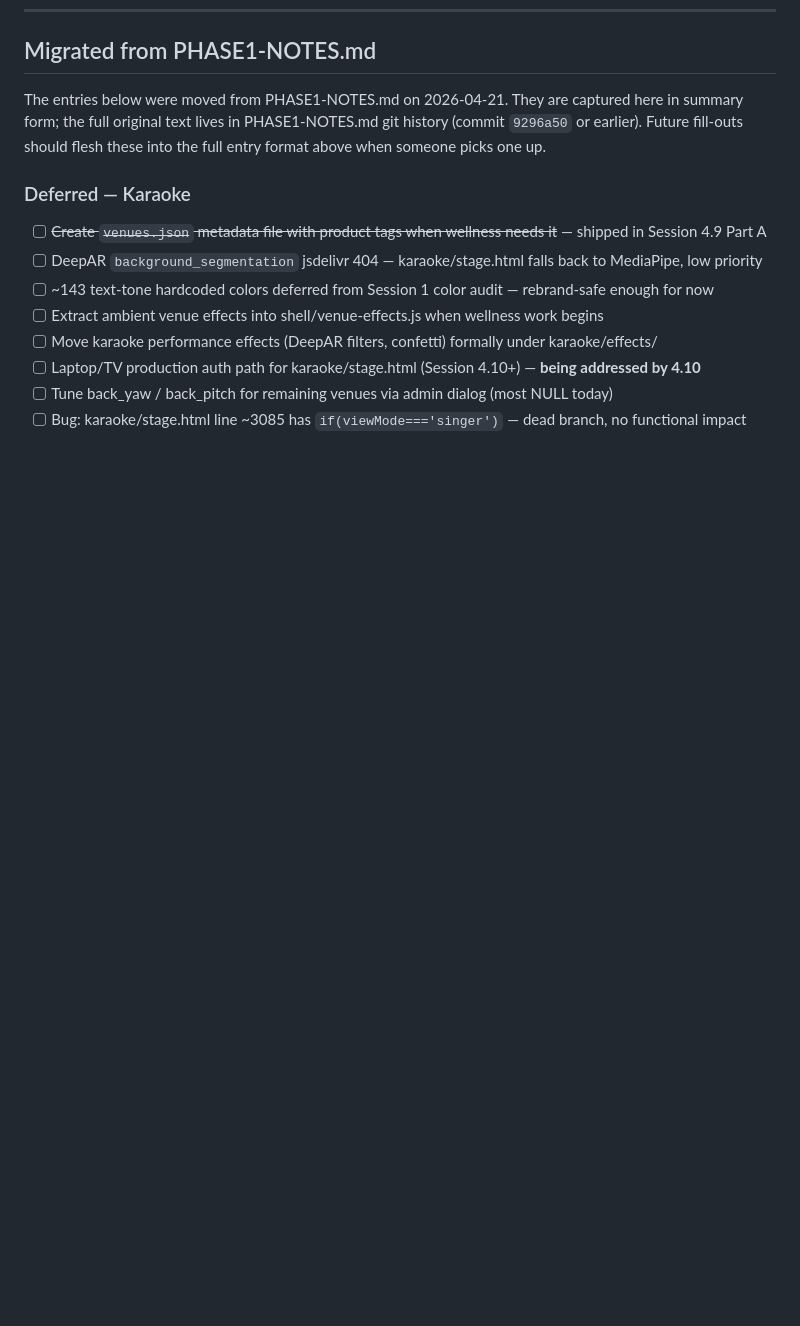
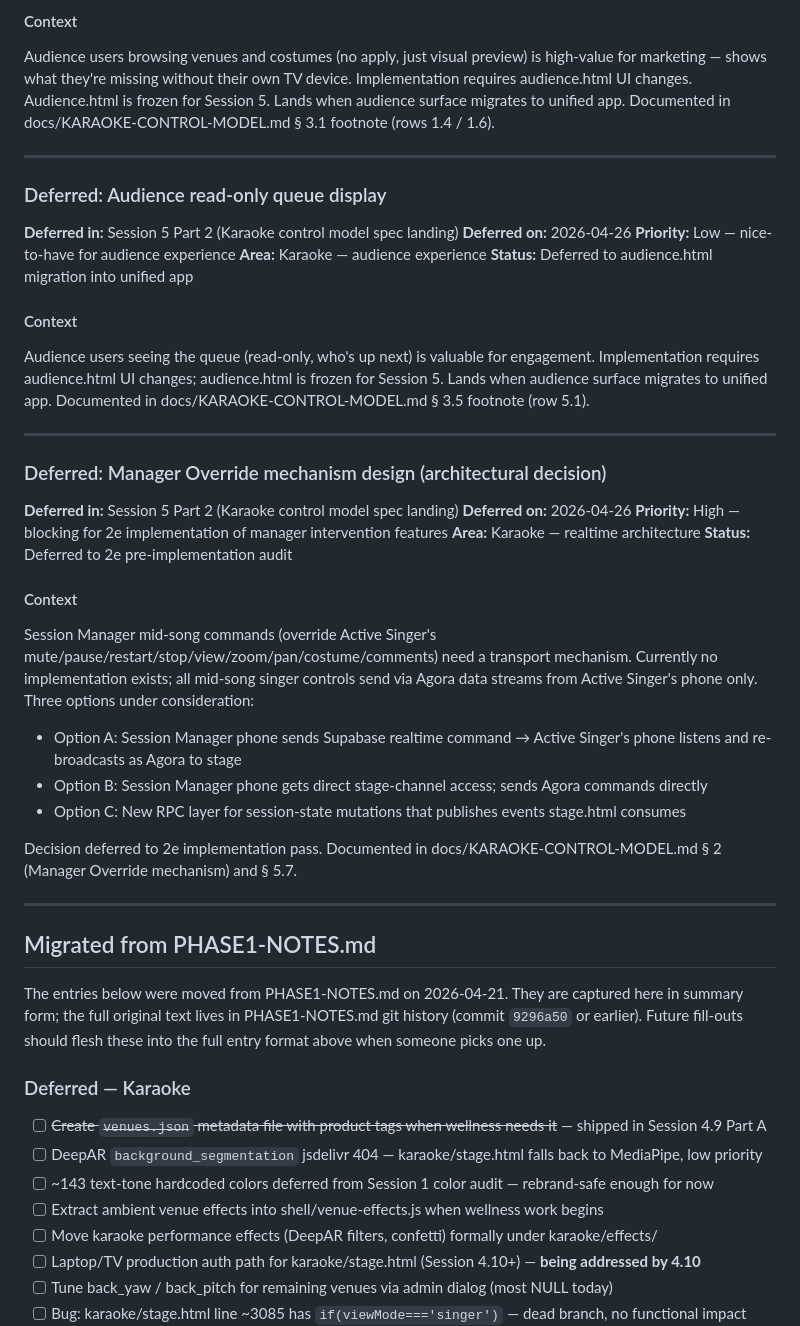
Before and after one commit to mstepanovich-web/elsewhere, a Markdown page: docs/DEFERRED.md, the part around one of its changes. GitHub-like rendering; blank space fills up the shorter version.

Commit message:
docs(deferred): seven entries from Karaoke Control Model
Co-Authored-By: Claude <noreply@anthropic.com>

```diff
--- a/docs/DEFERRED.md
+++ b/docs/DEFERRED.md
@@ -1388,3 +1458,43 @@ When real usage surfaces complaints about proximity persistence being "too stick
+#### Context
+
+Audience users browsing venues and costumes (no apply, just visual preview) is high-value for marketing — shows what they're missing without their own TV device. Implementation requires audience.html UI changes. Audience.html is frozen for Session 5. Lands when audience surface migrates to unified app. Documented in docs/KARAOKE-CONTROL-MODEL.md § 3.1 footnote (rows 1.4 / 1.6).
+
+---
+
+### Deferred: Audience read-only queue display
+
+**Deferred in:** Session 5 Part 2 (Karaoke control model spec landing)
+**Deferred on:** 2026-04-26
+**Priority:** Low — nice-to-have for audience experience
+**Area:** Karaoke — audience experience
+**Status:** Deferred to audience.html migration into unified app
+
+#### Context
+
+Audience users seeing the queue (read-only, who's up next) is valuable for engagement. Implementation requires audience.html UI changes; audience.html is frozen for Session 5. Lands when audience surface migrates to unified app. Documented in docs/KARAOKE-CONTROL-MODEL.md § 3.5 footnote (row 5.1).
+
+---
+
+### Deferred: Manager Override mechanism design (architectural decision)
+
+**Deferred in:** Session 5 Part 2 (Karaoke control model spec landing)
+**Deferred on:** 2026-04-26
+**Priority:** High — blocking for 2e implementation of manager intervention features
+**Area:** Karaoke — realtime architecture
+**Status:** Deferred to 2e pre-implementation audit
+
+#### Context
+
+Session Manager mid-song commands (override Active Singer's mute/pause/restart/stop/view/zoom/pan/costume/comments) need a transport mechanism. Currently no implementation exists; all mid-song singer controls send via Agora data streams from Active Singer's phone only. Three options under consideration:
+
+- Option A: Session Manager phone sends Supabase realtime command → Active Singer's phone listens and re-broadcasts as Agora to stage
+- Option B: Session Manager phone gets direct stage-channel access; sends Agora commands directly
+- Option C: New RPC layer for session-state mutations that publishes events stage.html consumes
+
+Decision deferred to 2e implementation pass. Documented in docs/KARAOKE-CONTROL-MODEL.md § 2 (Manager Override mechanism) and § 5.7.
+
+---
+
 ## Migrated from PHASE1-NOTES.md
 
 The entries below were moved from PHASE1-NOTES.md on 2026-04-21. They are captured here in summary form; the full original text lives in PHASE1-NOTES.md git history (commit `9296a50` or earlier). Future fill-outs should flesh these into the full entry format above when someone picks one up.
```
Also changed, not shown: other parts of docs/DEFERRED.md (+70 -0 lines).
